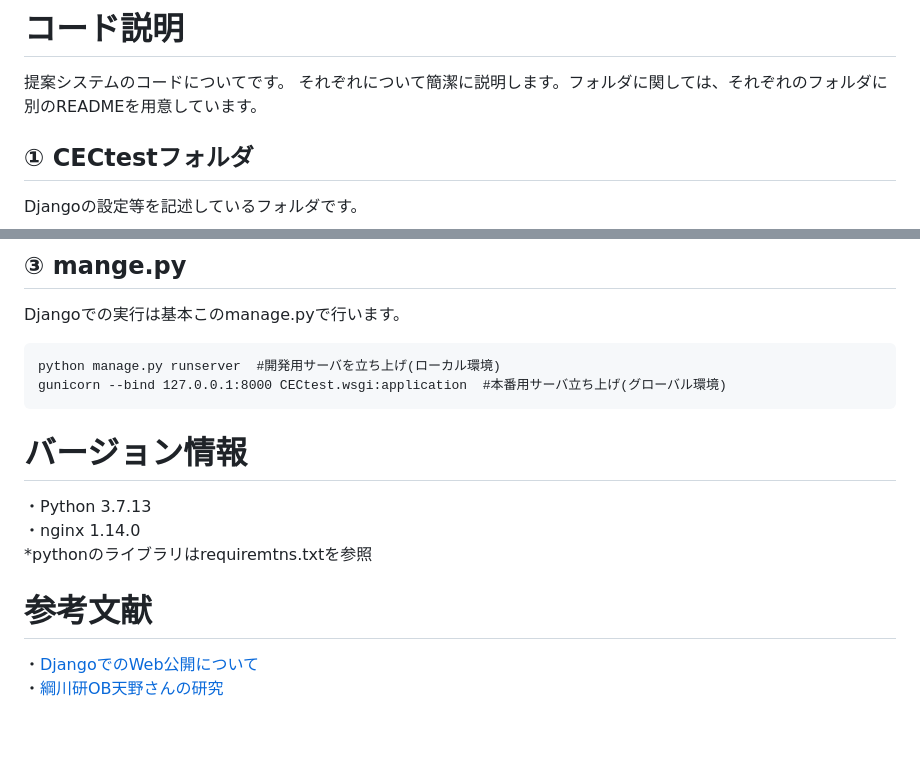
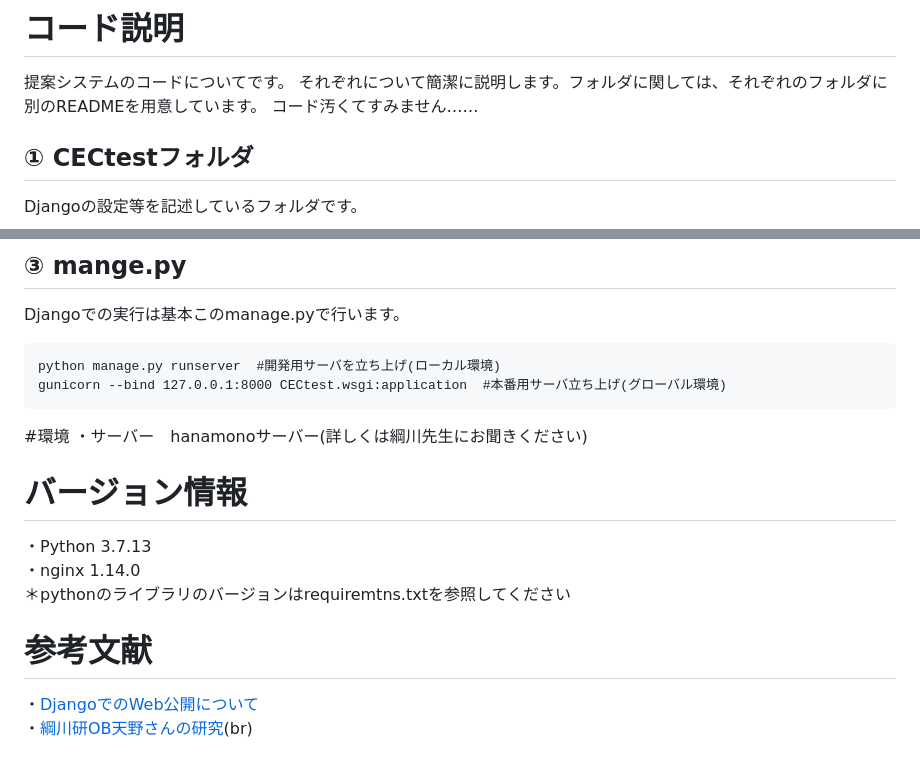
Before and after one commit to Souta-m/Automatic-correction-system, a Markdown page: README.md, 2 parts joined by grey strips. Drawn GitHub-style; blank space fills up the shorter version.

````diff
--- a/README.md
+++ b/README.md
@@ -25,6 +25,7 @@ Djangoに関しては、ネットでの情報が充実していません。書
 # コード説明
 提案システムのコードについてです。
 それぞれについて簡潔に説明します。フォルダに関しては、それぞれのフォルダに別のREADMEを用意しています。
+コード汚くてすみません……
 ## ① CECtestフォルダ
 Djangoの設定等を記述しているフォルダです。
 ## ② restフォルダ
@@ -37,11 +38,12 @@ Djangoでの実行は基本このmanage.pyで行います。
 python manage.py runserver  #開発用サーバを立ち上げ(ローカル環境)
 gunicorn --bind 127.0.0.1:8000 CECtest.wsgi:application  #本番用サーバ立ち上げ(グローバル環境)
 ```
-
+#環境
+・サーバー　hanamonoサーバー(詳しくは綱川先生にお聞きください)
 # バージョン情報
 ・Python 3.7.13<br>
 ・nginx 1.14.0<br>
-*pythonのライブラリはrequiremtns.txtを参照<br>
+＊pythonのライブラリのバージョンはrequiremtns.txtを参照してください<br>
 # 参考文献
 ・[DjangoでのWeb公開について](https://zenn.dev/hathle/books/django-vultr-book)<br>
-・[綱川研OB天野さんの研究](https://github.com/yuyaamano23/Hand_over_materials_NLP_LAB)
+・[綱川研OB天野さんの研究](https://github.com/yuyaamano23/Hand_over_materials_NLP_LAB)(br)
````
